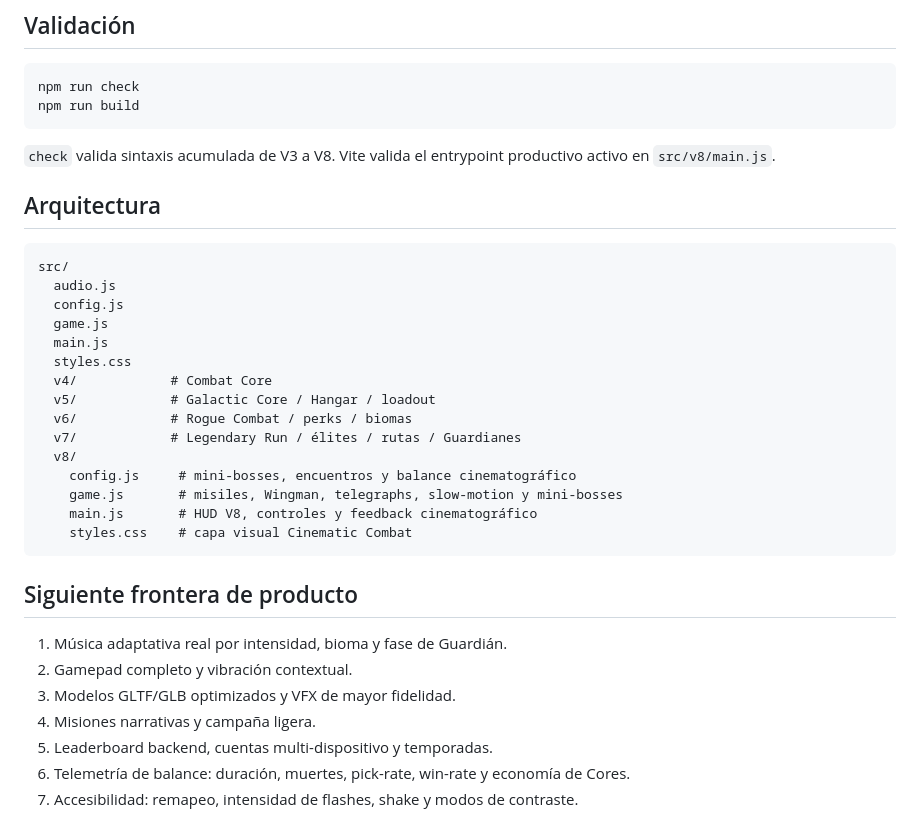
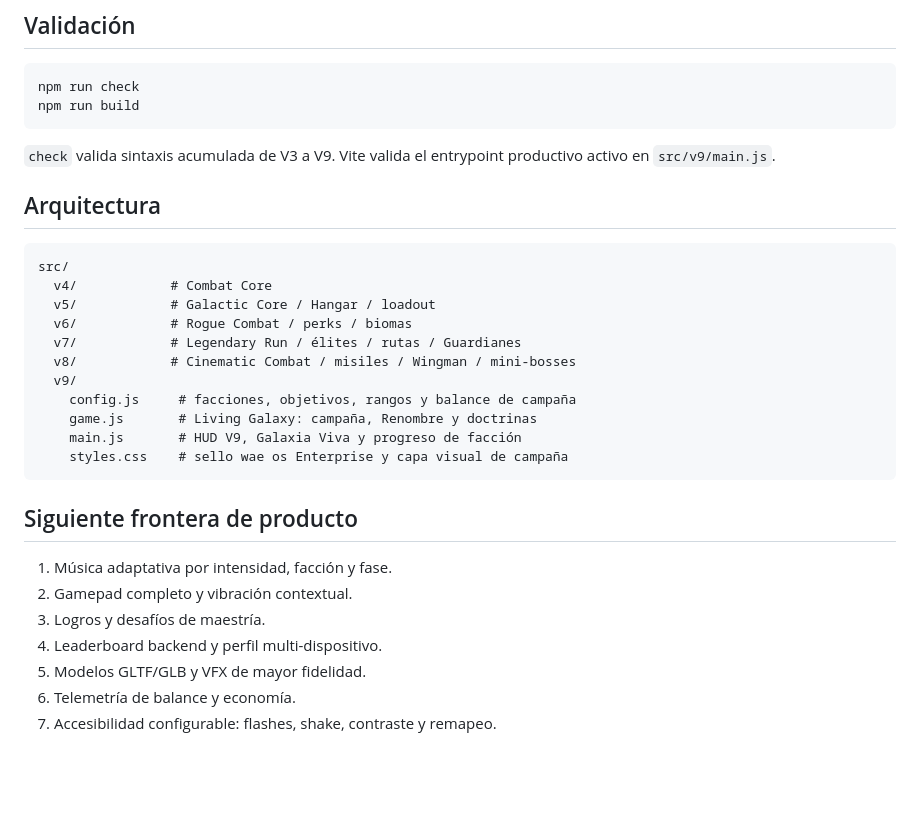
Before and after one commit to aleexwae4-lab/Navegame, a Markdown page: README.md, the part around one of its changes. GitHub-like rendering; blank space fills up the shorter version.

````diff
--- a/README.md
+++ b/README.md
@@ -121,34 +147,30 @@ npm run check
 npm run build
 ```
 
-`check` valida sintaxis acumulada de V3 a V8. Vite valida el entrypoint productivo activo en `src/v8/main.js`.
+`check` valida sintaxis acumulada de V3 a V9. Vite valida el entrypoint productivo activo en `src/v9/main.js`.
 
 ## Arquitectura
 
 ```text
 src/
-  audio.js
-  config.js
-  game.js
-  main.js
-  styles.css
   v4/            # Combat Core
   v5/            # Galactic Core / Hangar / loadout
   v6/            # Rogue Combat / perks / biomas
   v7/            # Legendary Run / élites / rutas / Guardianes
-  v8/
-    config.js     # mini-bosses, encuentros y balance cinematográfico
-    game.js       # misiles, Wingman, telegraphs, slow-motion y mini-bosses
-    main.js       # HUD V8, controles y feedback cinematográfico
-    styles.css    # capa visual Cinematic Combat
+  v8/            # Cinematic Combat / misiles / Wingman / mini-bosses
+  v9/
+    config.js     # facciones, objetivos, rangos y balance de campaña
+    game.js       # Living Galaxy: campaña, Renombre y doctrinas
+    main.js       # HUD V9, Galaxia Viva y progreso de facción
+    styles.css    # sello wae os Enterprise y capa visual de campaña
 ```
 
 ## Siguiente frontera de producto
 
-1. Música adaptativa real por intensidad, bioma y fase de Guardián.
+1. Música adaptativa por intensidad, facción y fase.
 2. Gamepad completo y vibración contextual.
-3. Modelos GLTF/GLB optimizados y VFX de mayor fidelidad.
-4. Misiones narrativas y campaña ligera.
-5. Leaderboard backend, cuentas multi-dispositivo y temporadas.
-6. Telemetría de balance: duración, muertes, pick-rate, win-rate y economía de Cores.
-7. Accesibilidad: remapeo, intensidad de flashes, shake y modos de contraste.
+3. Logros y desafíos de maestría.
+4. Leaderboard backend y perfil multi-dispositivo.
+5. Modelos GLTF/GLB y VFX de mayor fidelidad.
+6. Telemetría de balance y economía.
+7. Accesibilidad configurable: flashes, shake, contraste y remapeo.
````
Also changed, not shown: other parts of README.md (+77 -51 lines).
